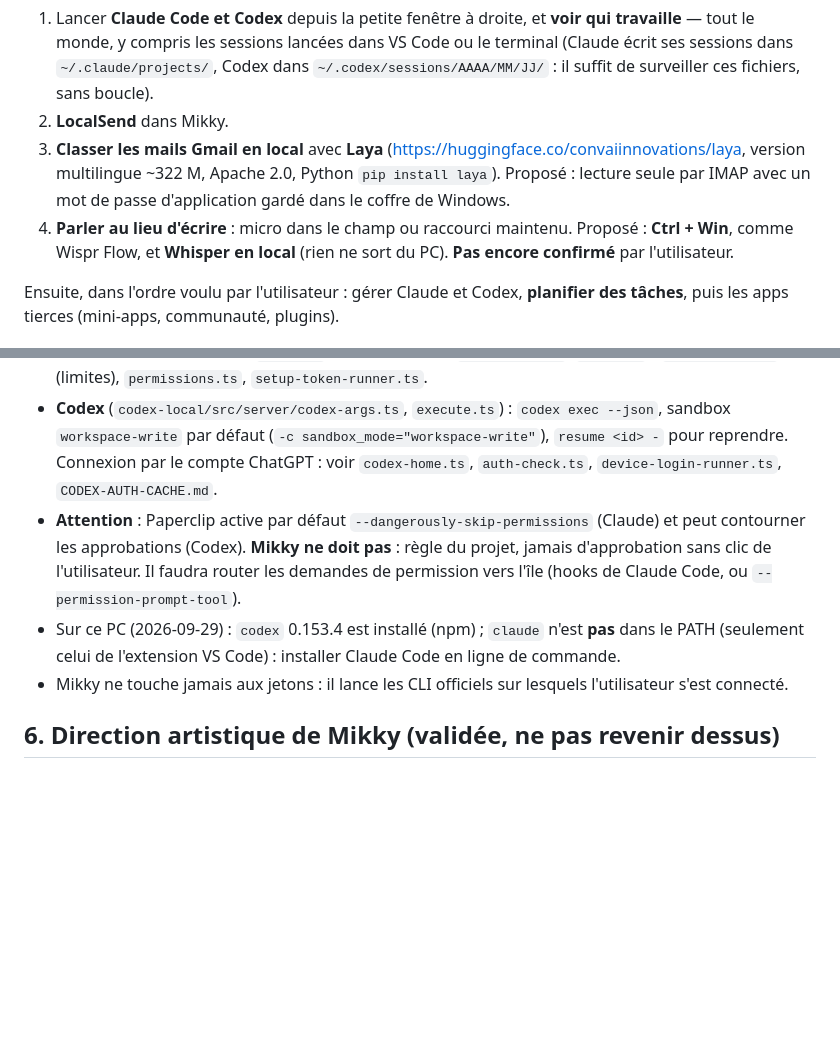
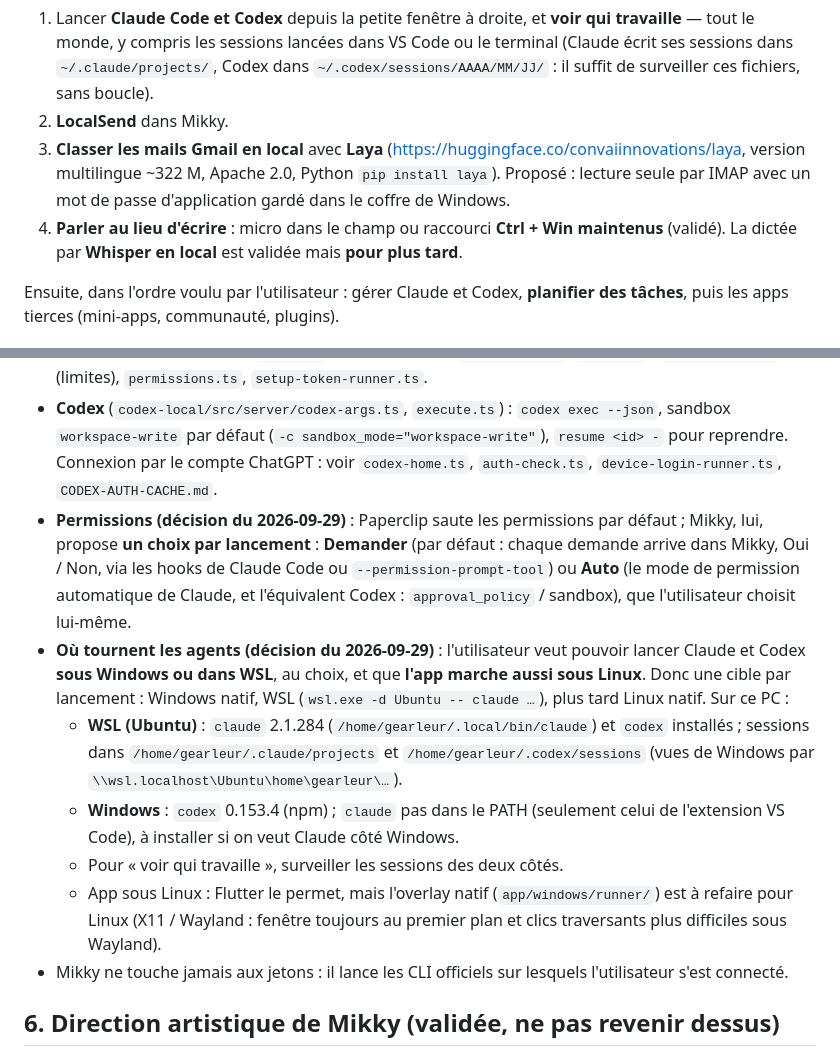
Before and after one commit to Gearleur/Mikky, a Markdown page: docs/superpowers/reprise.md, 2 parts joined by grey strips. GitHub-like rendering; blank space fills up the shorter version.

Commit message:
Décisions : agents sous Windows ou WSL, app aussi sous Linux, permissions Demander ou Auto, Ctrl + Win pour parler
Co-Authored-By: Claude Opus 5.5 <noreply@anthropic.com>

```diff
--- a/docs/superpowers/reprise.md
+++ b/docs/superpowers/reprise.md
@@ -28,7 +28,7 @@ Reste de l'étape 1, pas urgent : valider les expressions sans transformation (q
 1. Lancer **Claude Code et Codex** depuis la petite fenêtre à droite, et **voir qui travaille** — tout le monde, y compris les sessions lancées dans VS Code ou le terminal (Claude écrit ses sessions dans `~/.claude/projects/`, Codex dans `~/.codex/sessions/AAAA/MM/JJ/` : il suffit de surveiller ces fichiers, sans boucle).
 2. **LocalSend** dans Mikky.
 3. **Classer les mails Gmail en local** avec **Laya** (https://huggingface.co/convaiinnovations/laya, version multilingue ~322 M, Apache 2.0, Python `pip install laya`). Proposé : lecture seule par IMAP avec un mot de passe d'application gardé dans le coffre de Windows.
-4. **Parler au lieu d'écrire** : micro dans le champ ou raccourci maintenu. Proposé : **Ctrl + Win**, comme Wispr Flow, et **Whisper en local** (rien ne sort du PC). **Pas encore confirmé** par l'utilisateur.
+4. **Parler au lieu d'écrire** : micro dans le champ ou raccourci **Ctrl + Win maintenus** (validé). La dictée par **Whisper en local** est validée mais **pour plus tard**.
 
 Ensuite, dans l'ordre voulu par l'utilisateur : gérer Claude et Codex, **planifier des tâches**, puis les apps tierces (mini-apps, communauté, plugins).
 
@@ -59,8 +59,12 @@ Paperclip est sous licence **MIT** : on peut reprendre ses idées et du code (en
 
 - **Claude** (`claude-local/src/server/execute.ts`) : lance le `claude` officiel avec `--print --output-format stream-json --verbose`, et `--resume <id>` pour reprendre une session. Mode **abonnement** si `ANTHROPIC_API_KEY` n'est pas défini (l'utilisateur est connecté lui-même dans `claude`) ; sinon mode API. Autres fichiers utiles : `parse.ts` (lecture du flux), `auth-check.ts`, `quota.ts` / `quota-probe.ts` (limites), `permissions.ts`, `setup-token-runner.ts`.
 - **Codex** (`codex-local/src/server/codex-args.ts`, `execute.ts`) : `codex exec --json`, sandbox `workspace-write` par défaut (`-c sandbox_mode="workspace-write"`), `resume <id> -` pour reprendre. Connexion par le compte ChatGPT : voir `codex-home.ts`, `auth-check.ts`, `device-login-runner.ts`, `CODEX-AUTH-CACHE.md`.
-- **Attention** : Paperclip active par défaut `--dangerously-skip-permissions` (Claude) et peut contourner les approbations (Codex). **Mikky ne doit pas** : règle du projet, jamais d'approbation sans clic de l'utilisateur. Il faudra router les demandes de permission vers l'île (hooks de Claude Code, ou `--permission-prompt-tool`).
-- Sur ce PC (2026-09-29) : `codex` 0.153.4 est installé (npm) ; `claude` n'est **pas** dans le PATH (seulement celui de l'extension VS Code) : installer Claude Code en ligne de commande.
+- **Permissions (décision du 2026-09-29)** : Paperclip saute les permissions par défaut ; Mikky, lui, propose **un choix par lancement** : **Demander** (par défaut : chaque demande arrive dans Mikky, Oui / Non, via les hooks de Claude Code ou `--permission-prompt-tool`) ou **Auto** (le mode de permission automatique de Claude, et l'équivalent Codex : `approval_policy` / sandbox), que l'utilisateur choisit lui-même.
+- **Où tournent les agents (décision du 2026-09-29)** : l'utilisateur veut pouvoir lancer Claude et Codex **sous Windows ou dans WSL**, au choix, et que **l'app marche aussi sous Linux**. Donc une cible par lancement : Windows natif, WSL (`wsl.exe -d Ubuntu -- claude …`), plus tard Linux natif. Sur ce PC :
+  - **WSL (Ubuntu)** : `claude` 2.1.284 (`/home/gearleur/.local/bin/claude`) et `codex` installés ; sessions dans `/home/gearleur/.claude/projects` et `/home/gearleur/.codex/sessions` (vues de Windows par `\\wsl.localhost\Ubuntu\home\gearleur\…`).
+  - **Windows** : `codex` 0.153.4 (npm) ; `claude` pas dans le PATH (seulement celui de l'extension VS Code), à installer si on veut Claude côté Windows.
+  - Pour « voir qui travaille », surveiller les sessions des deux côtés.
+  - App sous Linux : Flutter le permet, mais l'overlay natif (`app/windows/runner/`) est à refaire pour Linux (X11 / Wayland : fenêtre toujours au premier plan et clics traversants plus difficiles sous Wayland).
 - Mikky ne touche jamais aux jetons : il lance les CLI officiels sur lesquels l'utilisateur s'est connecté.
 
 ## 6. Direction artistique de Mikky (validée, ne pas revenir dessus)
```
Also changed, not shown: CLAUDE.md (+2 -2 lines), docs/superpowers/idees.md (+2 -0 lines).
